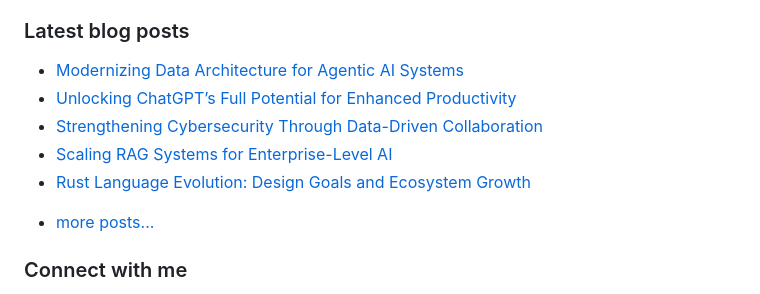
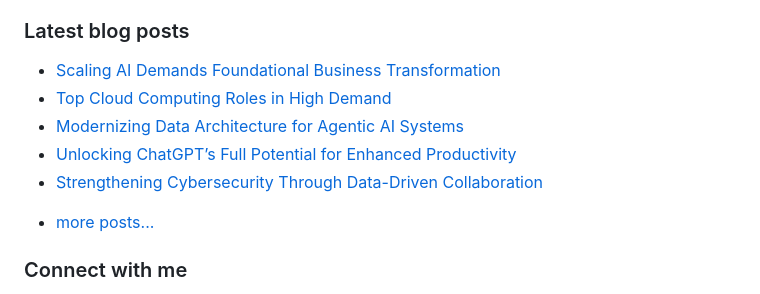
Before and after one commit to vpodk/vpodk, a Markdown page: README.md, the part around the change. GitHub-like rendering.

Commit message:
Updated with the latest blog posts

```diff
--- a/README.md
+++ b/README.md
@@ -7,11 +7,11 @@ This experience allows me to code in most programming languages and technologies
 ### Latest blog posts
 
 <!-- BLOG-POST-LIST:START -->
+- [Scaling AI Demands Foundational Business Transformation](https://blog.gopenai.com/scaling-ai-demands-foundational-business-transformation-a6d01a9de106?source=rss-22947912adc0------2)
+- [Top Cloud Computing Roles in High Demand](https://levelup.gitconnected.com/top-cloud-computing-roles-in-high-demand-8ca9efcac8c9?source=rss-22947912adc0------2)
 - [Modernizing Data Architecture for Agentic AI Systems](https://pub.aimind.so/modernizing-data-architecture-for-agentic-ai-systems-00fb336f68f3?source=rss-22947912adc0------2)
 - [Unlocking ChatGPT’s Full Potential for Enhanced Productivity](https://ai.plainenglish.io/unlocking-chatgpts-full-potential-for-enhanced-productivity-eba42faa356b?source=rss-22947912adc0------2)
 - [Strengthening Cybersecurity Through Data-Driven Collaboration](https://medium.com/majordigest/strengthening-cybersecurity-through-data-driven-collaboration-8f34157b1f5a?source=rss-22947912adc0------2)
-- [Scaling RAG Systems for Enterprise-Level AI](https://medium.com/data-science-collective/scaling-rag-systems-for-enterprise-level-ai-f2bb39484511?source=rss-22947912adc0------2)
-- [Rust Language Evolution: Design Goals and Ecosystem Growth](https://levelup.gitconnected.com/rust-language-evolution-design-goals-and-ecosystem-growth-4ac9b0b710f0?source=rss-22947912adc0------2)
 <!-- BLOG-POST-LIST:END -->
 - [more posts...](https://medium.com/@vpodk)
 
```
